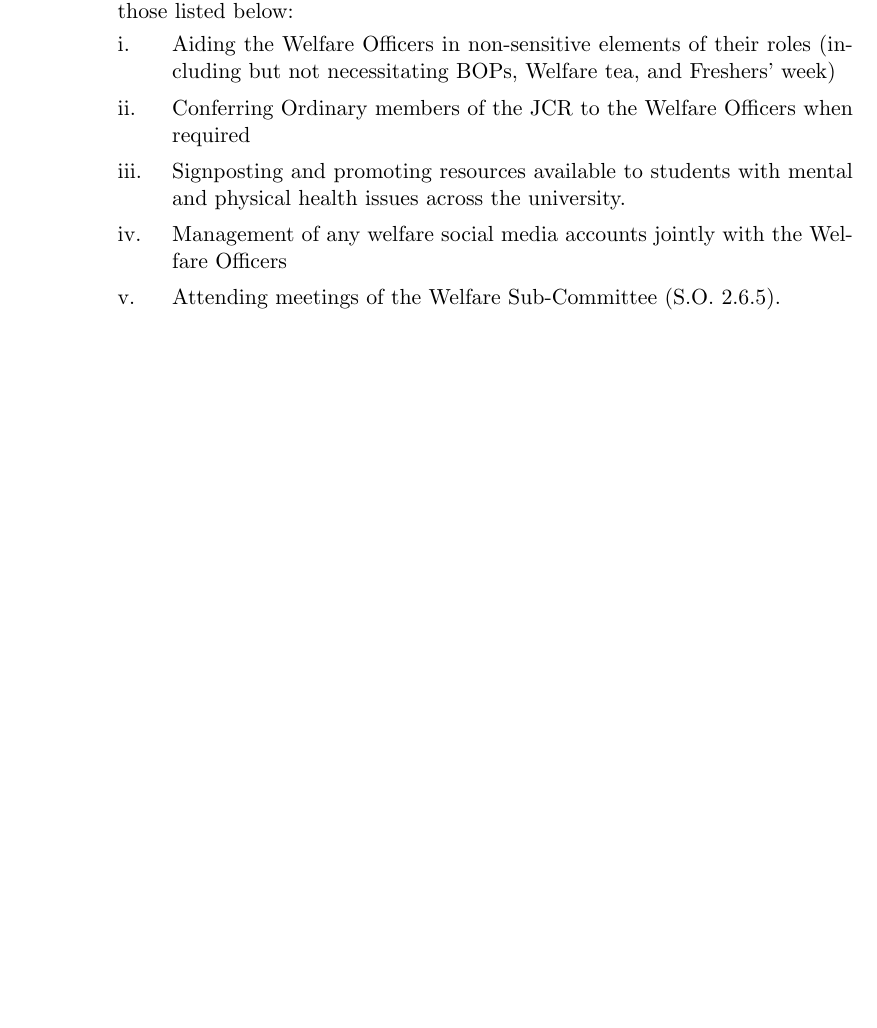
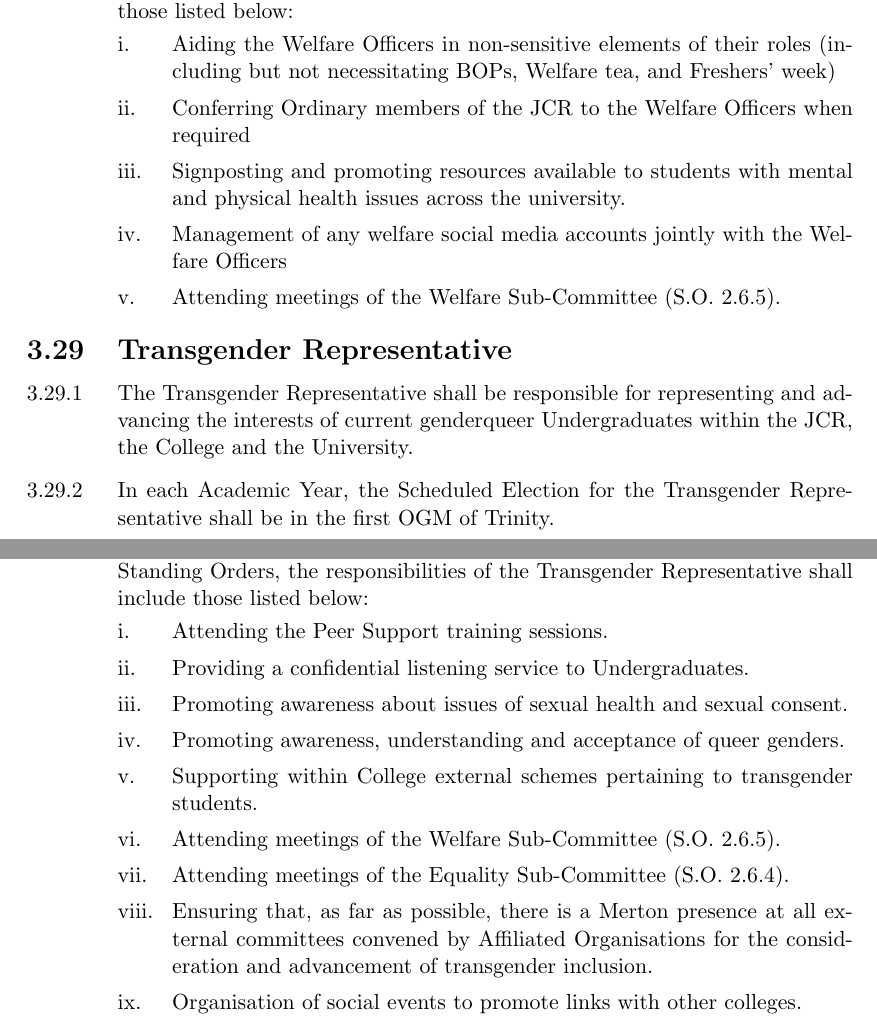
Before and after one commit to Jovascript/JCR-SO, a LaTeX thesis (StandingOrders.tex, which reads tex/SO_Roles.tex): part of page 41 of 99 before the commit and two parts of pages 41 and 42 of 100 after it, the two joined at a grey line, cut so that both start at the same text, the shorter picture padded with empty space. Compiled offline with pdfLaTeX.

Commit message:
OGM TT23.4
Created the Transgender Representative.

```diff
--- a/tex/SO_Roles.tex
+++ b/tex/SO_Roles.tex
@@ -536,3 +537,21 @@ In addition to any other responsibilities provided for by the Constitution and S
     \item Management of any welfare social media accounts jointly with the Welfare Officers
     \item Attending meetings of the Welfare Sub-Committee (S.O. 2.6.5).
 \end{enumerate}
+
+\section{Transgender Representative}
+\npara The Transgender Representative shall be responsible for representing and advancing the interests of current genderqueer Undergraduates within the JCR, the College and the University.
+
+\npara In each Academic Year, the Scheduled Election for the Transgender Representative shall be in the first OGM of Trinity.
+
+\npara In addition to any other responsibilities provided for by the Constitution and Standing Orders, the responsibilities of the Transgender Representative shall include those listed below:
+\begin{enumerate}
+	\item Attending the Peer Support training sessions.
+	\item Providing a confidential listening service to Undergraduates.
+	\item Promoting awareness about issues of sexual health and sexual consent.
+	\item Promoting awareness, understanding and acceptance of queer genders.
+	\item Supporting within College external schemes pertaining to transgender students.
+	\item Attending meetings of the Welfare Sub-Committee (S.O. 2.6.5).
+	\item Attending meetings of the Equality Sub-Committee (S.O. 2.6.4).
+	\item Ensuring that, as far as possible, there is a Merton presence at all external committees convened by Affiliated Organisations for the consideration and advancement of transgender inclusion.
+	\item Organisation of social events to promote links with other colleges.
+\end{enumerate}
```
Also changed, not shown: StandingOrders.tex (+1 -1 lines), tex/Appendix_IntDefinitions.tex (+1 -0 lines), tex/SO_Committees.tex (+2 -2 lines), changelog.md, tex/SO_Roles.tex (3 more changed lines).
